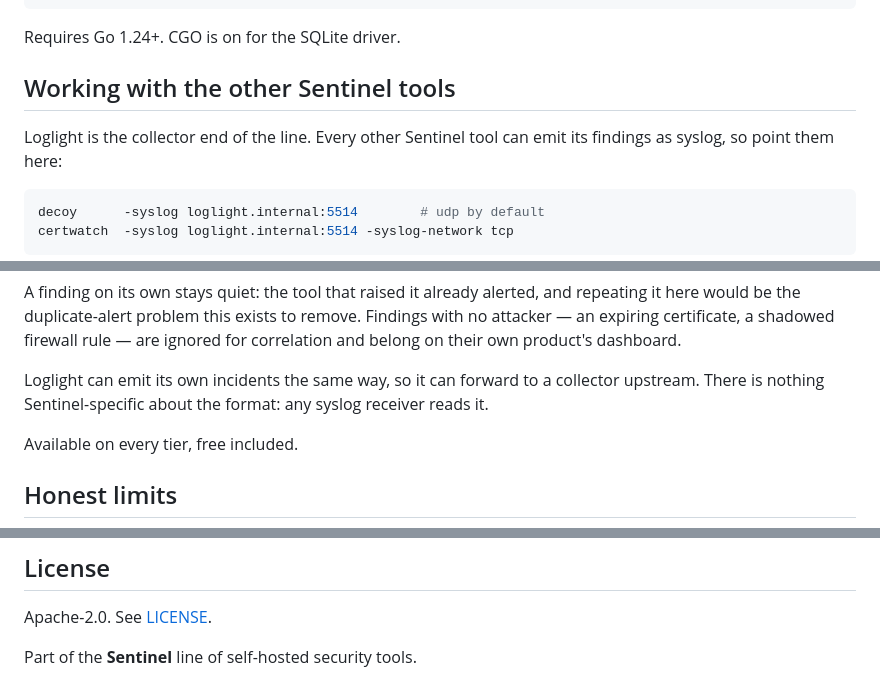
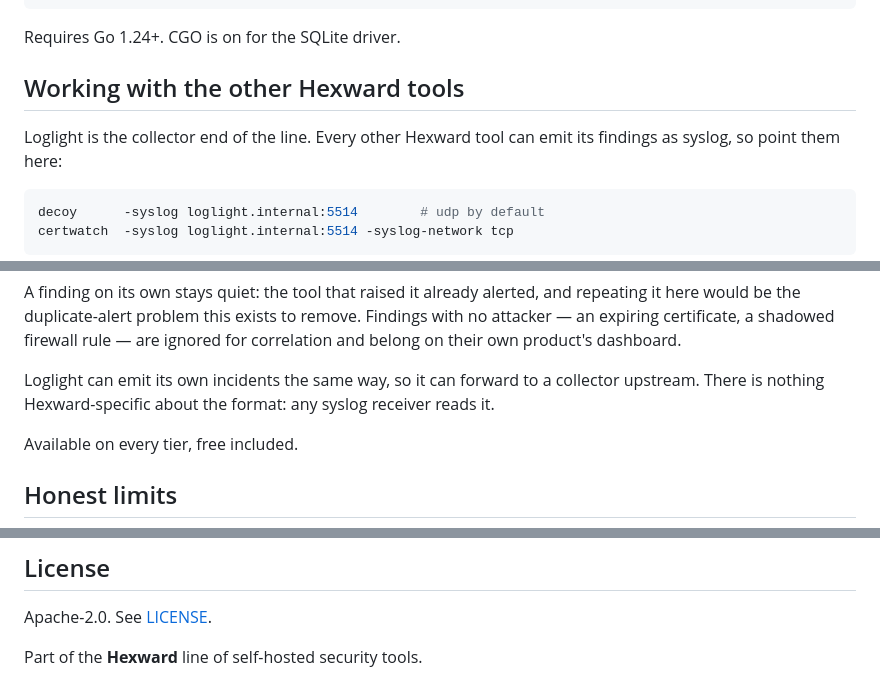
Before and after one commit to nizartuanku/loglight, a Markdown page: README.md, 3 parts joined by grey strips. GitHub-like rendering.

````diff
--- a/README.md
+++ b/README.md
@@ -90,9 +90,9 @@ go test ./...
 
 Requires Go 1.24+. CGO is on for the SQLite driver.
 
-## Working with the other Sentinel tools
+## Working with the other Hexward tools
 
-Loglight is the collector end of the line. Every other Sentinel tool can emit
+Loglight is the collector end of the line. Every other Hexward tool can emit
 its findings as syslog, so point them here:
 
 ```bash
@@ -120,7 +120,7 @@ Findings with no attacker — an expiring certificate, a shadowed firewall rule
 are ignored for correlation and belong on their own product's dashboard.
 
 Loglight can emit its own incidents the same way, so it can forward to a
-collector upstream. There is nothing Sentinel-specific about the format: any
+collector upstream. There is nothing Hexward-specific about the format: any
 syslog receiver reads it.
 
 Available on every tier, free included.
@@ -139,4 +139,4 @@ a full SOC at scale.
 
 Apache-2.0. See [LICENSE](LICENSE).
 
-Part of the **Sentinel** line of self-hosted security tools.
+Part of the **Hexward** line of self-hosted security tools.
````
